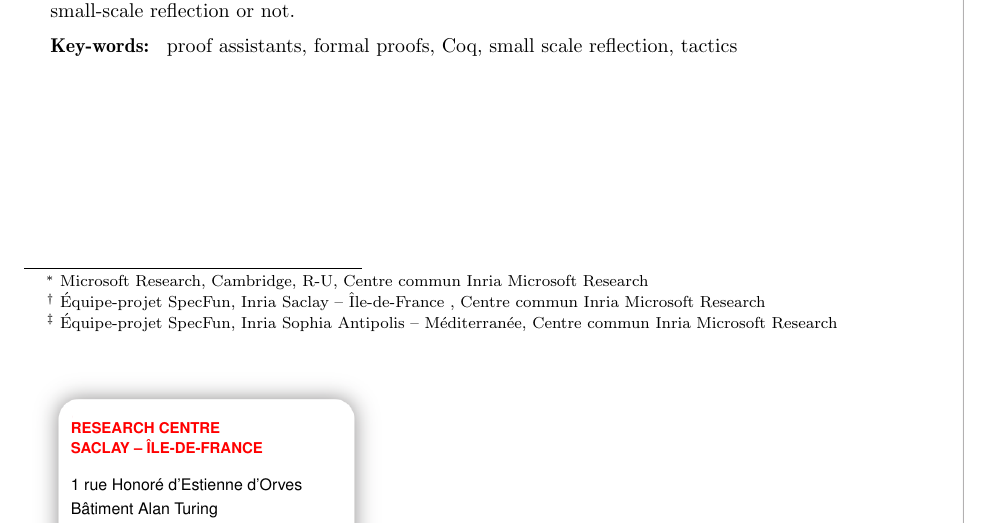
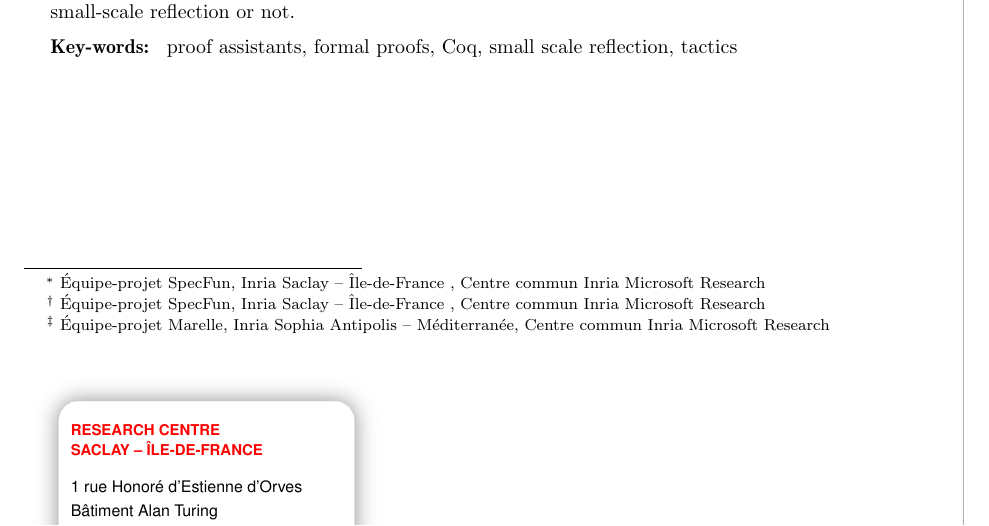
Before and after one commit to math-comp/ssr-manual, a LaTeX paper (main.tex): part of page 3 of 73, cut so that both start at the same text. Compiled offline with pdfLaTeX; the source files are stored in an older character set and shown here as Unicode.

Commit message:
Update (and typo) in affiliations

```diff
--- a/main.tex
+++ b/main.tex
@@ -46,13 +46,13 @@
 \RRdater{July 2015}
 
 \RCSaclay
-\RRauthor{Georges Gonthier \thanks{Microsoft Research, Cambridge, R-U,
-     Centre commun Inria Microsoft Research}
+\RRauthor{Georges Gonthier \thanks{Équipe-projet SpecFun, Inria Saclay --
+    Île-de-France , Centre commun Inria Microsoft Research}
 \and
  Assia  Mahboubi \thanks{Équipe-projet SpecFun, Inria Saclay --
     Île-de-France , Centre commun Inria Microsoft Research}
 \and
- Enrico  Tassi \thanks{Équipe-projet SpecFun, Inria Sophia Antipolis --
+ Enrico  Tassi \thanks{Équipe-projet Marelle, Inria Sophia Antipolis --
     Méditerranée, Centre
     commun Inria Microsoft Research}
 }
```
